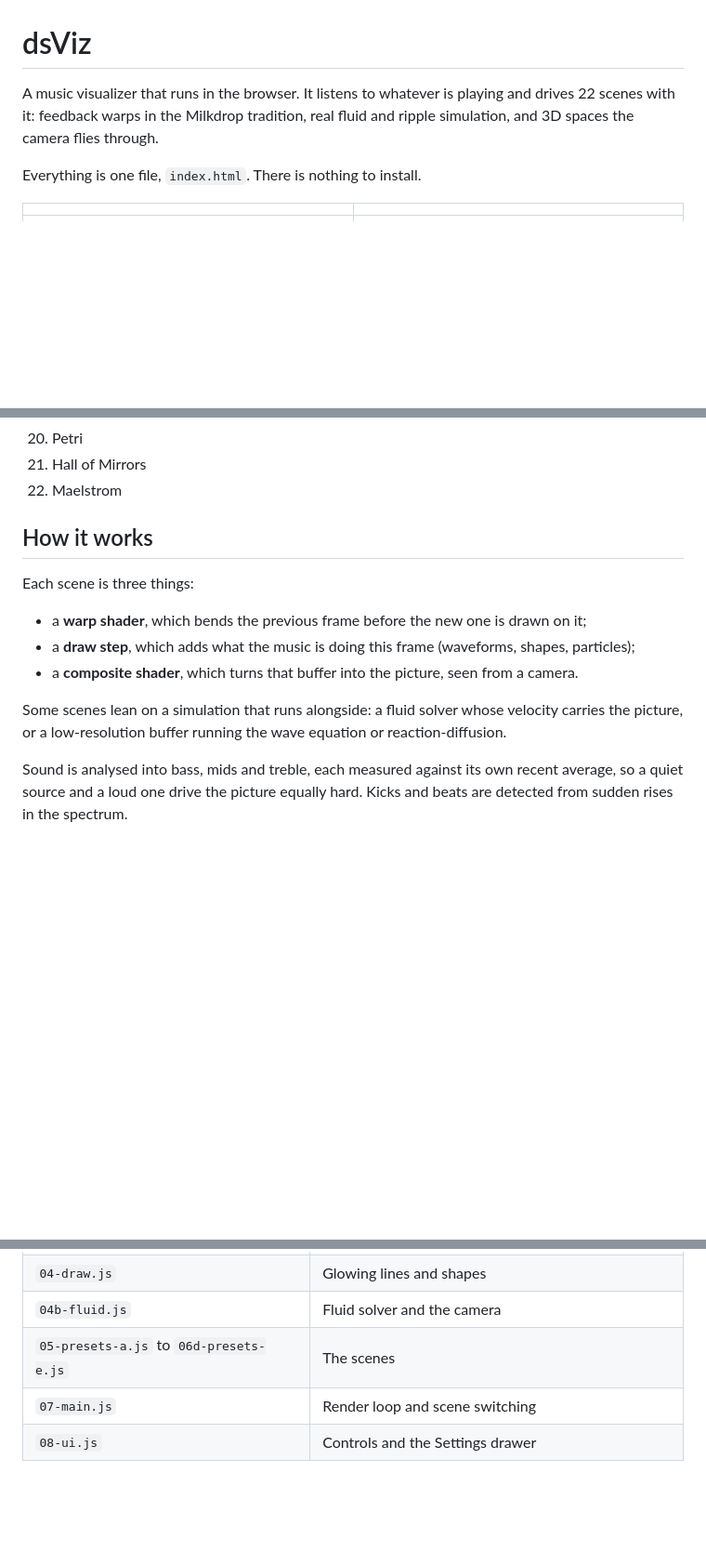
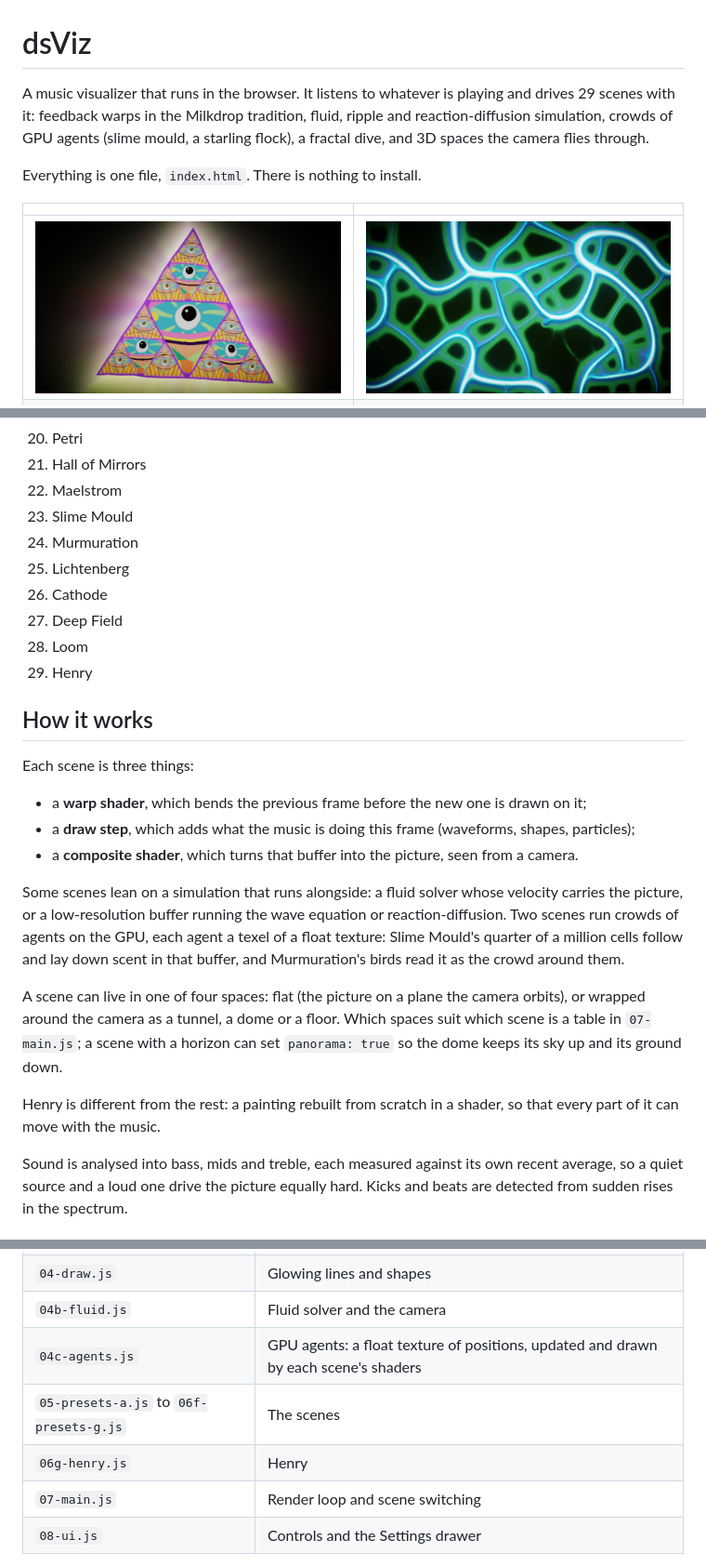
Before and after one commit to malakachakra/dsViz, a Markdown page: README.md, 3 parts joined by grey strips. Shown at 93% size. Rendered like a GitHub page; pictures changed too: docs/henry.png (added), docs/slime-mould.png (added); blank space fills up the shorter version.

Commit message:
3.5
bugfix + 6 more scenes

```diff
--- a/README.md
+++ b/README.md
@@ -1,11 +1,12 @@
 # dsViz
 
-A music visualizer that runs in the browser. It listens to whatever is playing and drives 22 scenes with it: feedback warps in the Milkdrop tradition, real fluid and ripple simulation, and 3D spaces the camera flies through.
+A music visualizer that runs in the browser. It listens to whatever is playing and drives 29 scenes with it: feedback warps in the Milkdrop tradition, fluid, ripple and reaction-diffusion simulation, crowds of GPU agents (slime mould, a starling flock), a fractal dive, and 3D spaces the camera flies through.
 
 Everything is one file, `index.html`. There is nothing to install.
 
 | | |
 |---|---|
+| ![Henry](docs/henry.png) | ![Slime Mould](docs/slime-mould.png) |
 | ![Moon Pool](docs/moon-pool.png) | ![Oil Slick](docs/oil-slick.png) |
 | ![Ridgeline](docs/ridgeline.png) | ![Velvet Smoke](docs/velvet-smoke.png) |
 
@@ -73,6 +74,13 @@ The Settings drawer (D) holds everything adjustable. Settings are saved in the b
 20. Petri
 21. Hall of Mirrors
 22. Maelstrom
+23. Slime Mould
+24. Murmuration
+25. Lichtenberg
+26. Cathode
+27. Deep Field
+28. Loom
+29. Henry
 
 ## How it works
 
@@ -82,7 +90,11 @@ Each scene is three things:
 - a **draw step**, which adds what the music is doing this frame (waveforms, shapes, particles);
 - a **composite shader**, which turns that buffer into the picture, seen from a camera.
 
-Some scenes lean on a simulation that runs alongside: a fluid solver whose velocity carries the picture, or a low-resolution buffer running the wave equation or reaction-diffusion.
+Some scenes lean on a simulation that runs alongside: a fluid solver whose velocity carries the picture, or a low-resolution buffer running the wave equation or reaction-diffusion. Two scenes run crowds of agents on the GPU, each agent a texel of a float texture: Slime Mould's quarter of a million cells follow and lay down scent in that buffer, and Murmuration's birds read it as the crowd around them.
+
+A scene can live in one of four spaces: flat (the picture on a plane the camera orbits), or wrapped around the camera as a tunnel, a dome or a floor. Which spaces suit which scene is a table in `07-main.js`; a scene with a horizon can set `panorama: true` so the dome keeps its sky up and its ground down.
+
+Henry is different from the rest: a painting rebuilt from scratch in a shader, so that every part of it can move with the music.
 
 Sound is analysed into bass, mids and treble, each measured against its own recent average, so a quiet source and a loud one drive the picture equally hard. Kicks and beats are detected from sudden rises in the spectrum.
 
@@ -103,7 +115,9 @@ python3 build.py
 | `03-sources.js` | Tab capture, microphone, file playback, demo beat |
 | `04-draw.js` | Glowing lines and shapes |
 | `04b-fluid.js` | Fluid solver and the camera |
-| `05-presets-a.js` to `06d-presets-e.js` | The scenes |
+| `04c-agents.js` | GPU agents: a float texture of positions, updated and drawn by each scene's shaders |
+| `05-presets-a.js` to `06f-presets-g.js` | The scenes |
+| `06g-henry.js` | Henry |
 | `07-main.js` | Render loop and scene switching |
 | `08-ui.js` | Controls and the Settings drawer |
 
```
Also changed, not shown: other parts of README.md (+1 -1 lines), 10 other files.
